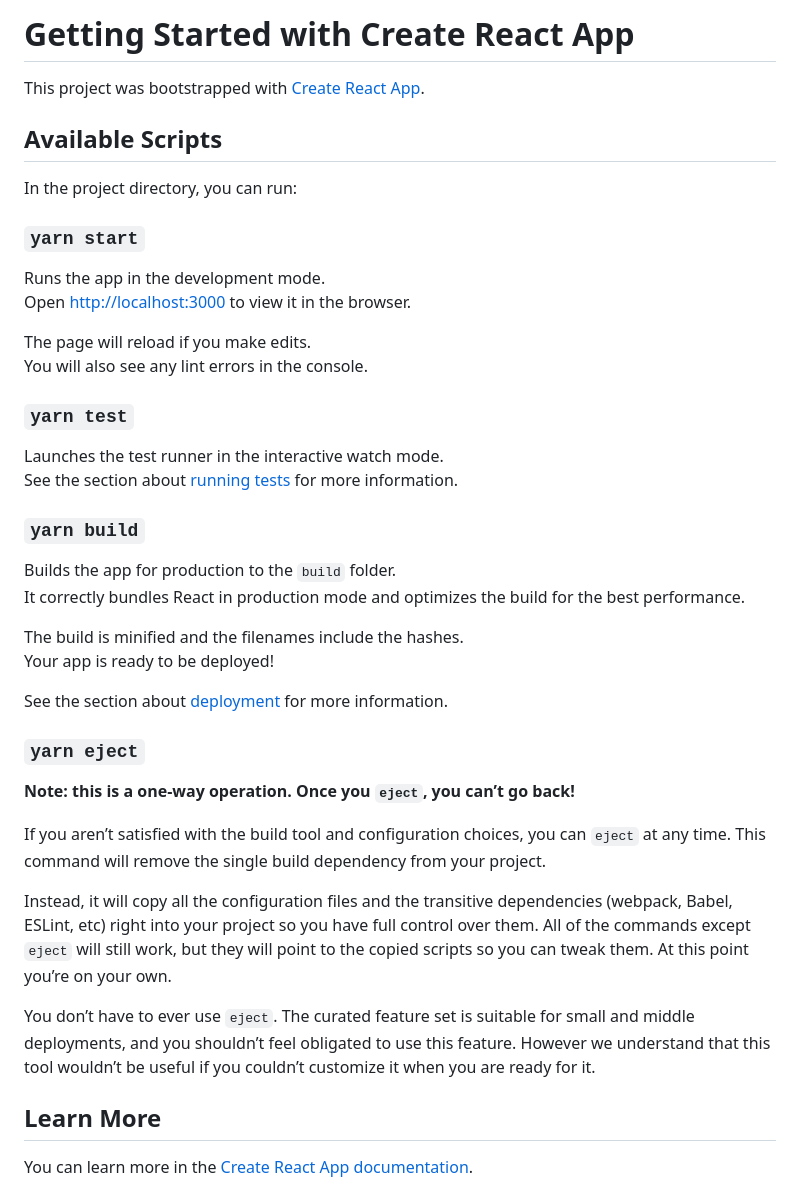
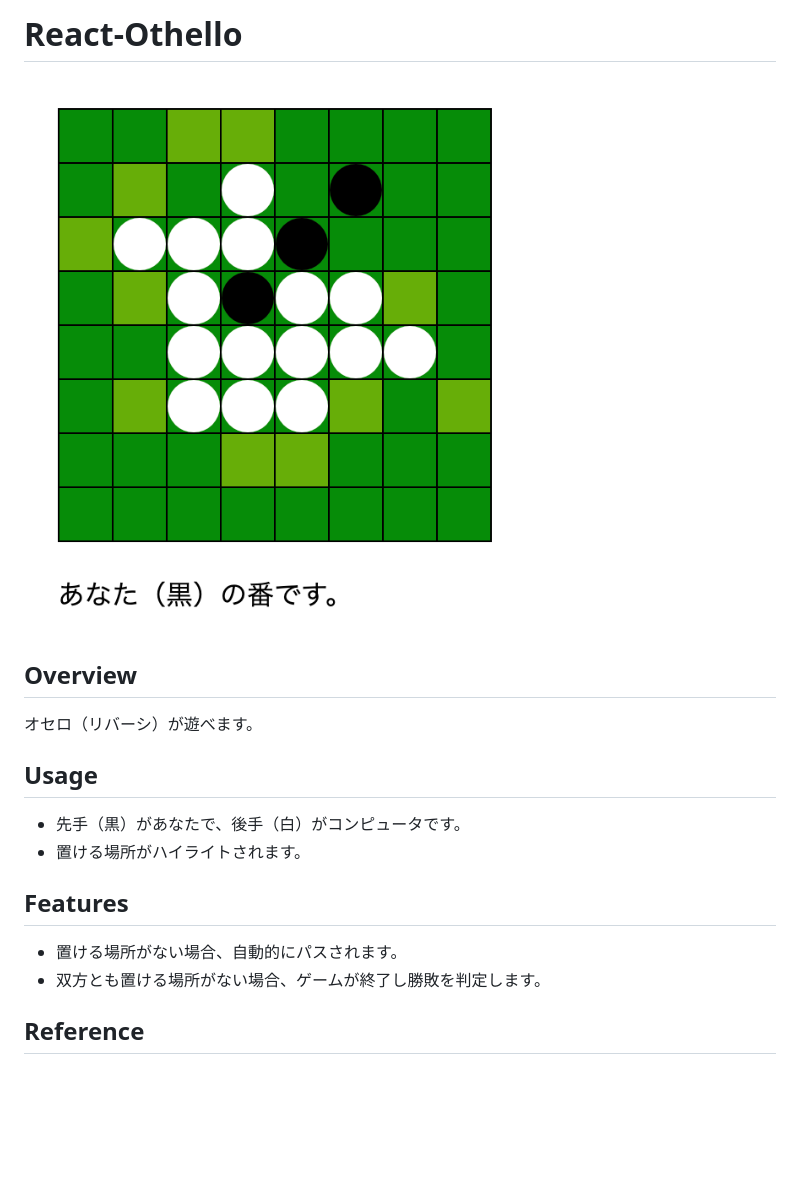
Before and after one commit to kawasaki-n/react-othello, a Markdown page: README.md, the part around the change printed below. GitHub-like rendering; pictures changed too: public/app-image.png (added); blank space fills up the shorter version.

```diff
--- a/README.md
+++ b/README.md
@@ -1,45 +1,18 @@
-# Getting Started with Create React App
+# React-Othello
 
-This project was bootstrapped with [Create React App](https://github.com/facebook/create-react-app).
+![gif](https://github.com/kawasaki-n/react-othello/blob/main/public/app-image.png)
 
-## Available Scripts
+## Overview
 
-In the project directory, you can run:
+オセロ（リバーシ）が遊べます。
 
-### `yarn start`
+## Usage
+ - 先手（黒）があなたで、後手（白）がコンピュータです。
+ - 置ける場所がハイライトされます。
 
-Runs the app in the development mode.\
-Open [http://localhost:3000](http://localhost:3000) to view it in the browser.
+## Features
+ - 置ける場所がない場合、自動的にパスされます。
+ - 双方とも置ける場所がない場合、ゲームが終了し勝敗を判定します。
 
-The page will reload if you make edits.\
-You will also see any lint errors in the console.
+## Reference
 
-### `yarn test`
-
-Launches the test runner in the interactive watch mode.\
-See the section about [running tests](https://facebook.github.io/create-react-app/docs/running-tests) for more information.
-
-### `yarn build`
-
-Builds the app for production to the `build` folder.\
-It correctly bundles React in production mode and optimizes the build for the best performance.
-
-The build is minified and the filenames include the hashes.\
-Your app is ready to be deployed!
-
-See the section about [deployment](https://facebook.github.io/create-react-app/docs/deployment) for more information.
-
-### `yarn eject`
-
-**Note: this is a one-way operation. Once you `eject`, you can’t go back!**
-
-If you aren’t satisfied with the build tool and configuration choices, you can `eject` at any time. This command will remove the single build dependency from your project.
-
-Instead, it will copy all the configuration files and the transitive dependencies (webpack, Babel, ESLint, etc) right into your project so you have full control over them. All of the commands except `eject` will still work, but they will point to the copied scripts so you can tweak them. At this point you’re on your own.
-
-You don’t have to ever use `eject`. The curated feature set is suitable for small and middle deployments, and you shouldn’t feel obligated to use this feature. However we understand that this tool wouldn’t be useful if you couldn’t customize it when you are ready for it.
-
-## Learn More
-
-You can learn more in the [Create React App documentation](https://facebook.github.io/create-react-app/docs/getting-started).
-
```
Also changed, not shown: other parts of README.md (+1 -25 lines).
